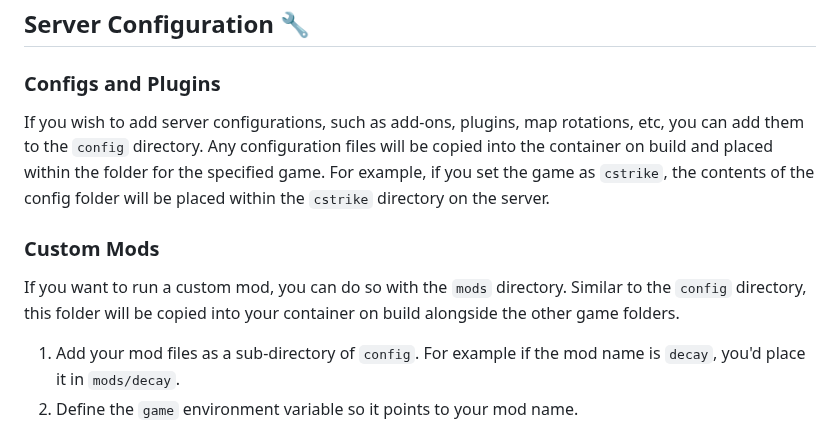
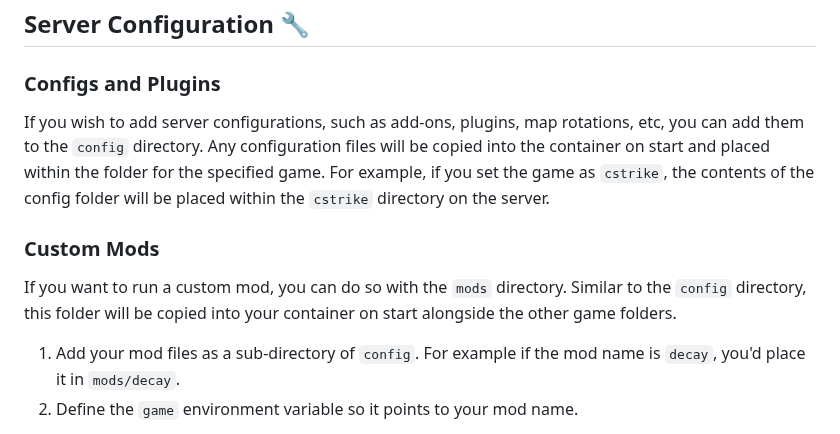
Before and after one commit to JamesIves/hlds-docker, a Markdown page: README.md, the part around the change. Drawn GitHub-style.

Commit message:
docs: start not build

```diff
--- a/README.md
+++ b/README.md
@@ -114,11 +114,11 @@ docker compose up
 
 ### Configs and Plugins
 
-If you wish to add server configurations, such as add-ons, plugins, map rotations, etc, you can add them to the `config` directory. Any configuration files will be copied into the container on build and placed within the folder for the specified game. For example, if you set the game as `cstrike`, the contents of the config folder will be placed within the `cstrike` directory on the server.
+If you wish to add server configurations, such as add-ons, plugins, map rotations, etc, you can add them to the `config` directory. Any configuration files will be copied into the container on start and placed within the folder for the specified game. For example, if you set the game as `cstrike`, the contents of the config folder will be placed within the `cstrike` directory on the server.
 
 ### Custom Mods
 
-If you want to run a custom mod, you can do so with the `mods` directory. Similar to the `config` directory, this folder will be copied into your container on build alongside the other game folders.
+If you want to run a custom mod, you can do so with the `mods` directory. Similar to the `config` directory, this folder will be copied into your container on start alongside the other game folders.
 
 1. Add your mod files as a sub-directory of `config`. For example if the mod name is `decay`, you'd place it in `mods/decay`.
 2. Define the `game` environment variable so it points to your mod name.
```
